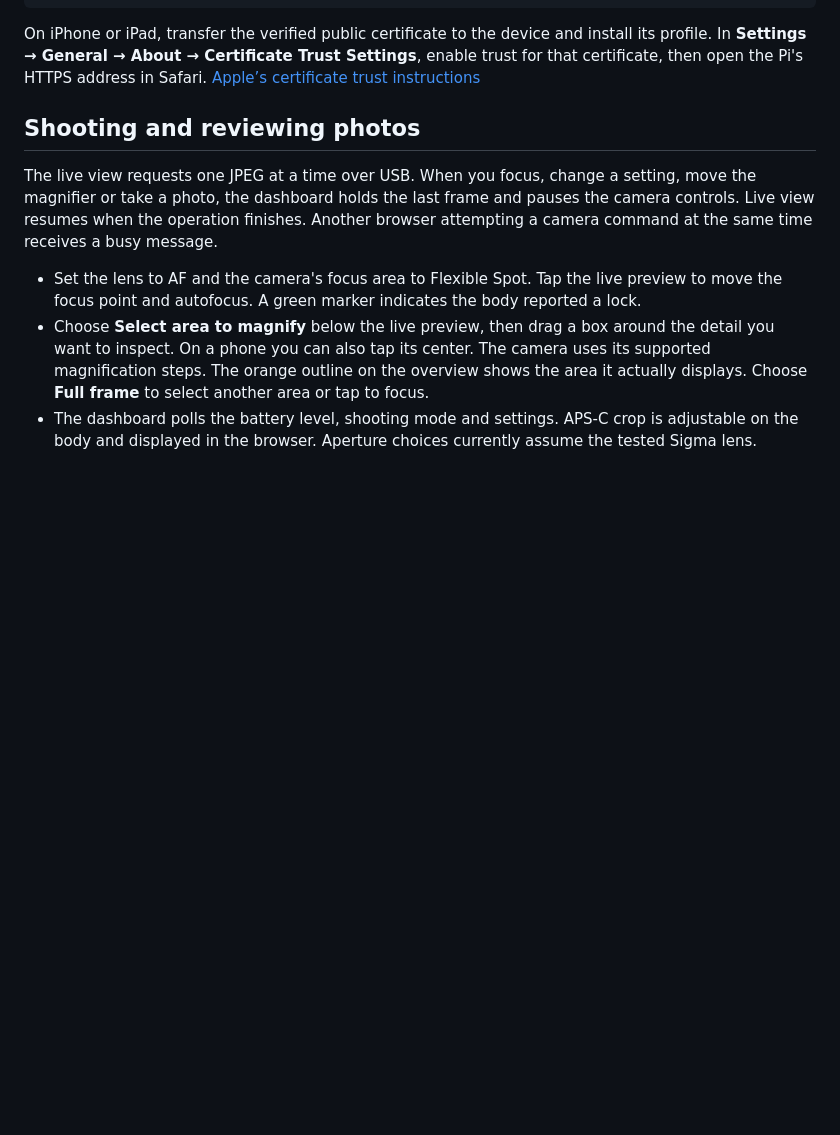
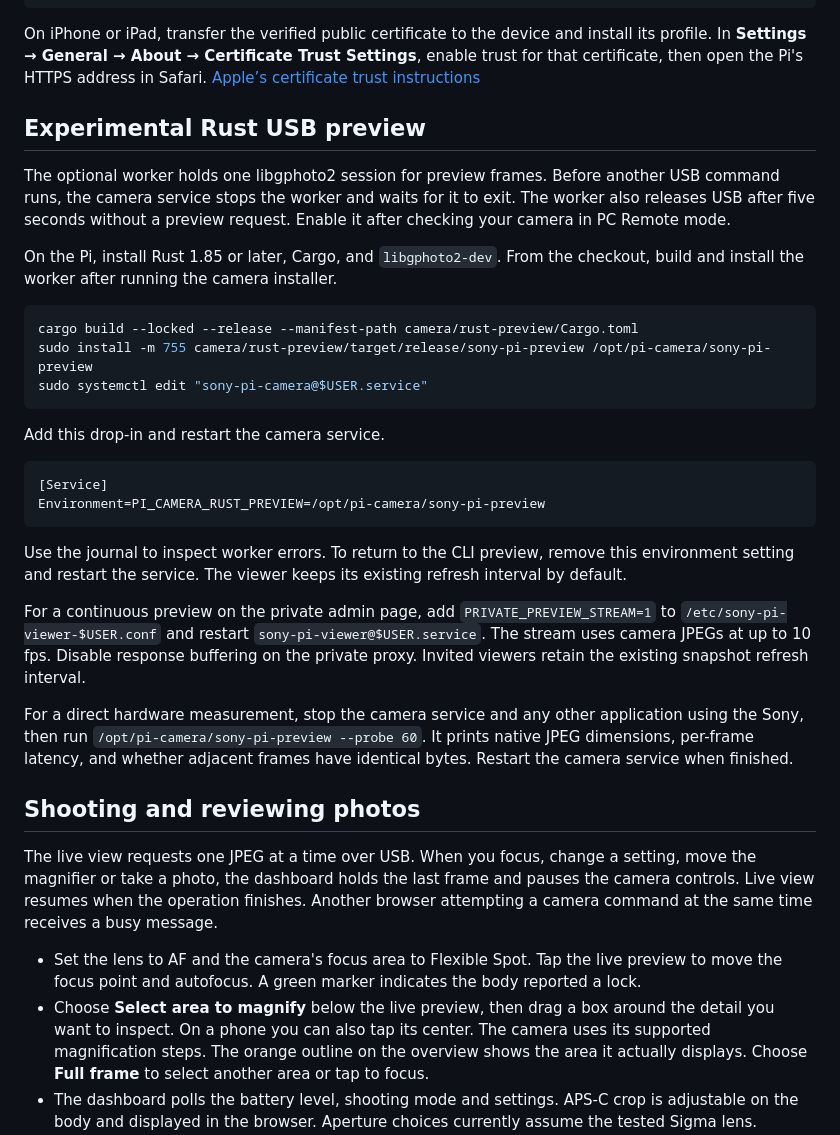
Before and after one commit to affromero/sony-pi-camera, a Markdown page: SETUP.md, the part around the change. Rendered like a GitHub page; blank space fills up the shorter version.

Commit message:
Add optional Rust USB preview and private live stream

````diff
--- a/SETUP.md
+++ b/SETUP.md
@@ -57,6 +57,44 @@ ssh user@hostname.local 'cat ~/.config/sony-pi-camera/camera-token'
 ```
 
 On iPhone or iPad, transfer the verified public certificate to the device and install its profile. In **Settings → General → About → Certificate Trust Settings**, enable trust for that certificate, then open the Pi's HTTPS address in Safari. [Apple’s certificate trust instructions](https://support.apple.com/en-us/102390)
+
+## Experimental Rust USB preview
+
+The optional worker holds one libgphoto2 session for preview frames. Before
+another USB command runs, the camera service stops the worker and waits for
+it to exit. The worker also releases USB after five seconds without a preview
+request. Enable it after checking your camera in PC Remote mode.
+
+On the Pi, install Rust 1.85 or later, Cargo, and `libgphoto2-dev`. From the
+checkout, build and install the worker after running the camera installer.
+
+```sh
+cargo build --locked --release --manifest-path camera/rust-preview/Cargo.toml
+sudo install -m 755 camera/rust-preview/target/release/sony-pi-preview /opt/pi-camera/sony-pi-preview
+sudo systemctl edit "sony-pi-camera@$USER.service"
+```
+
+Add this drop-in and restart the camera service.
+
+```ini
+[Service]
+Environment=PI_CAMERA_RUST_PREVIEW=/opt/pi-camera/sony-pi-preview
+```
+
+Use the journal to inspect worker errors. To return to the CLI preview,
+remove this environment setting and restart the service. The viewer keeps
+its existing refresh interval by default.
+
+For a continuous preview on the private admin page, add
+`PRIVATE_PREVIEW_STREAM=1` to `/etc/sony-pi-viewer-$USER.conf` and restart
+`sony-pi-viewer@$USER.service`. The stream uses camera JPEGs at up to 10 fps.
+Disable response buffering on the private proxy. Invited viewers retain
+the existing snapshot refresh interval.
+
+For a direct hardware measurement, stop the camera service and any other
+application using the Sony, then run `/opt/pi-camera/sony-pi-preview --probe 60`.
+It prints native JPEG dimensions, per-frame latency, and whether adjacent
+frames have identical bytes. Restart the camera service when finished.
 
 ## Shooting and reviewing photos
 
````
Also changed, not shown: README.md (+4 -1 lines), docs/rust-preview-demo.gif (added), 16 other files.
